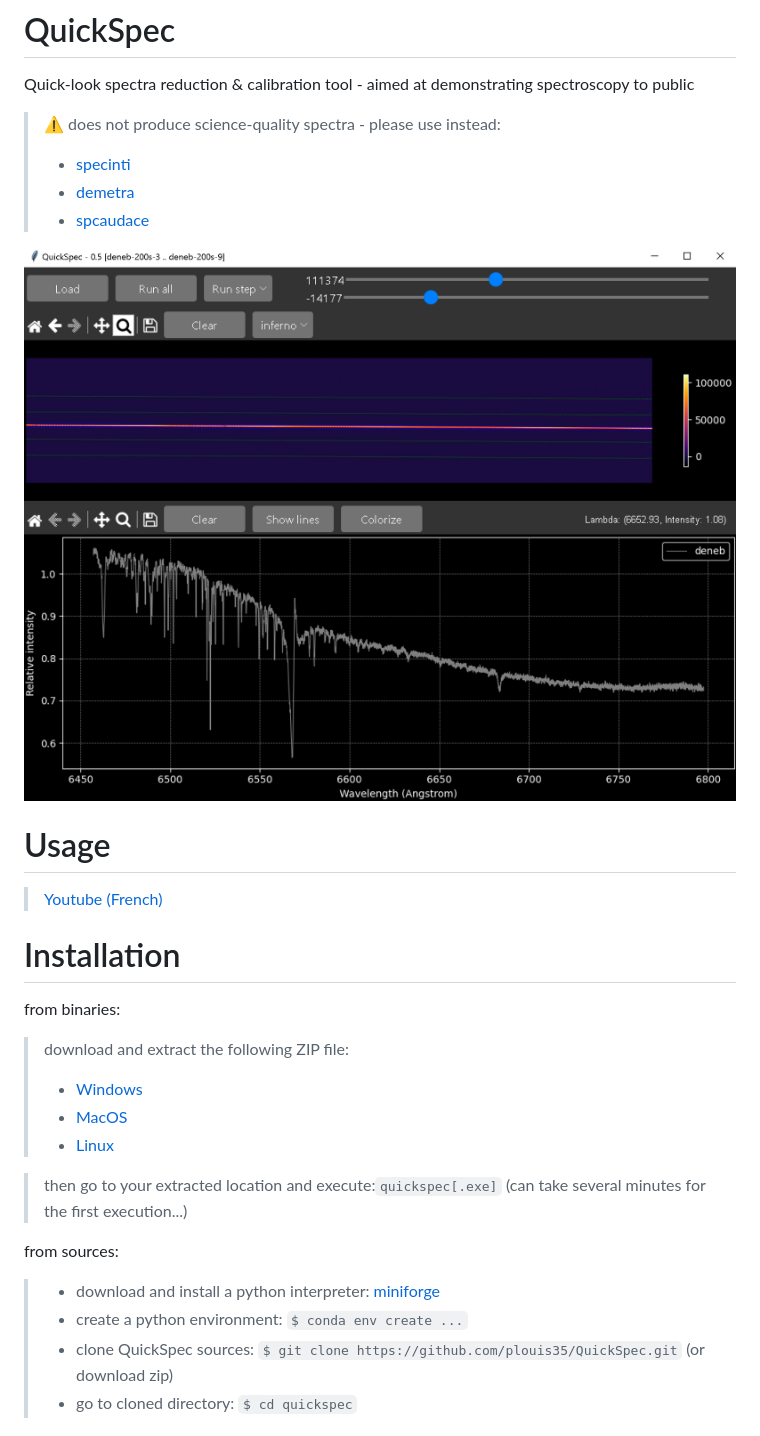
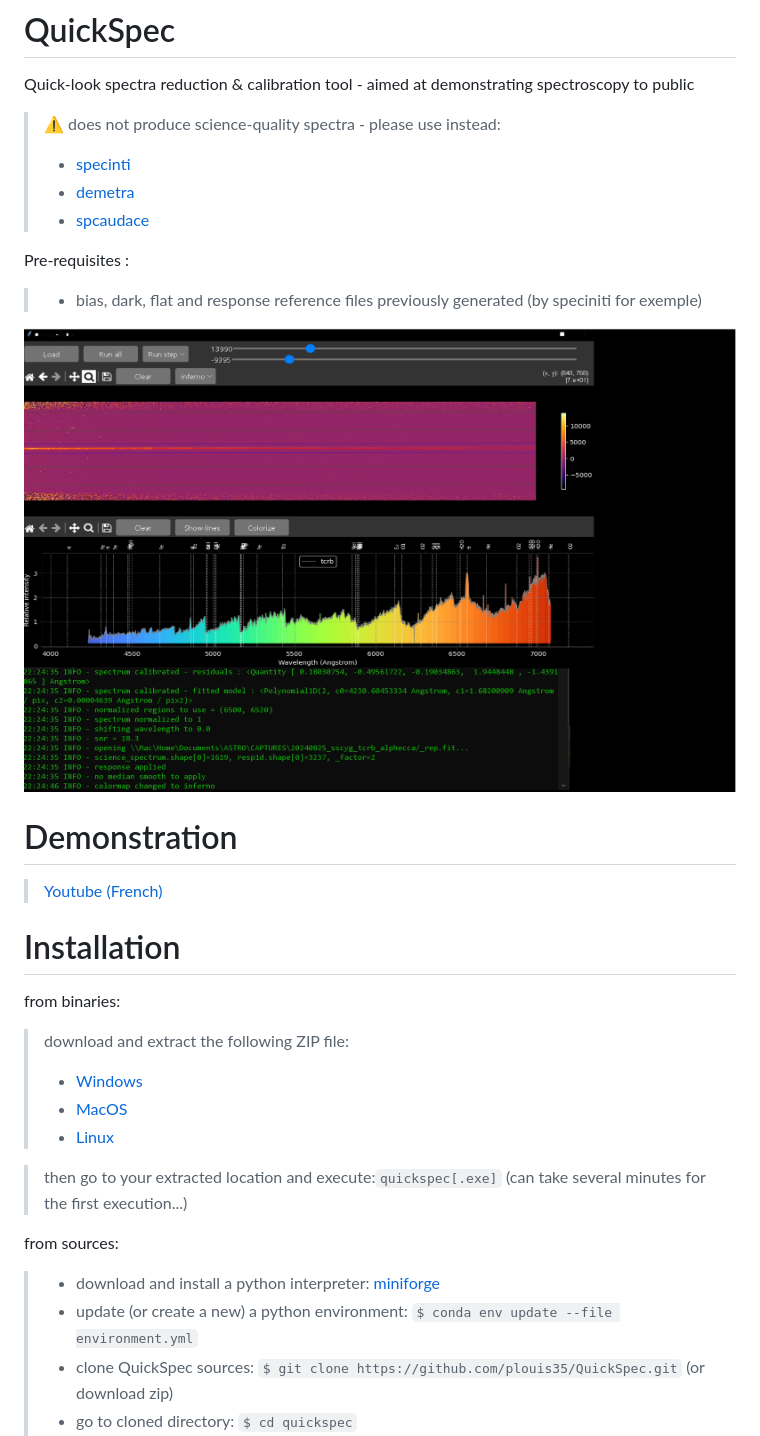
Before and after one commit to plouis35/QuickSpec, a Markdown page: README.md, the part around the change printed below. Drawn GitHub-style; pictures changed too: screenshot_01.PNG.

````diff
--- a/README.md
+++ b/README.md
@@ -5,10 +5,13 @@ Quick-look spectra reduction &amp; calibration tool - aimed at demonstrating spe
 > - [demetra](https://www.shelyak.com/logiciel/logiciel-demetra/)
 > - [spcaudace](http://spcaudace.free.fr)
 
+Pre-requisites :
+> - bias, dark, flat and response reference files previously generated (by speciniti for exemple)
+
 ![Alt text](./screenshot_01.PNG)
 
-# Usage
-> [Youtube (French)](https://)
+# Demonstration
+> [Youtube (French)](https://<to_come...>)
 
 # Installation
 from binaries:
@@ -21,7 +24,7 @@ from binaries:
 
 from sources:
 > - download and install a python interpreter: [miniforge](https://github.com/conda-forge/miniforge)
-> - create a python environment: ```$ conda env create ...```
+> - update (or create a new) a python environment: ```$ conda env update --file environment.yml```
 > - clone QuickSpec sources: ```$ git clone https://github.com/plouis35/QuickSpec.git``` (or download zip)
 > - go to cloned directory: ```$ cd quickspec```
 > - install requirements: ```$ pip install -r requirements.txt```
````
Also changed, not shown: other parts of README.md (+3 -3 lines).
